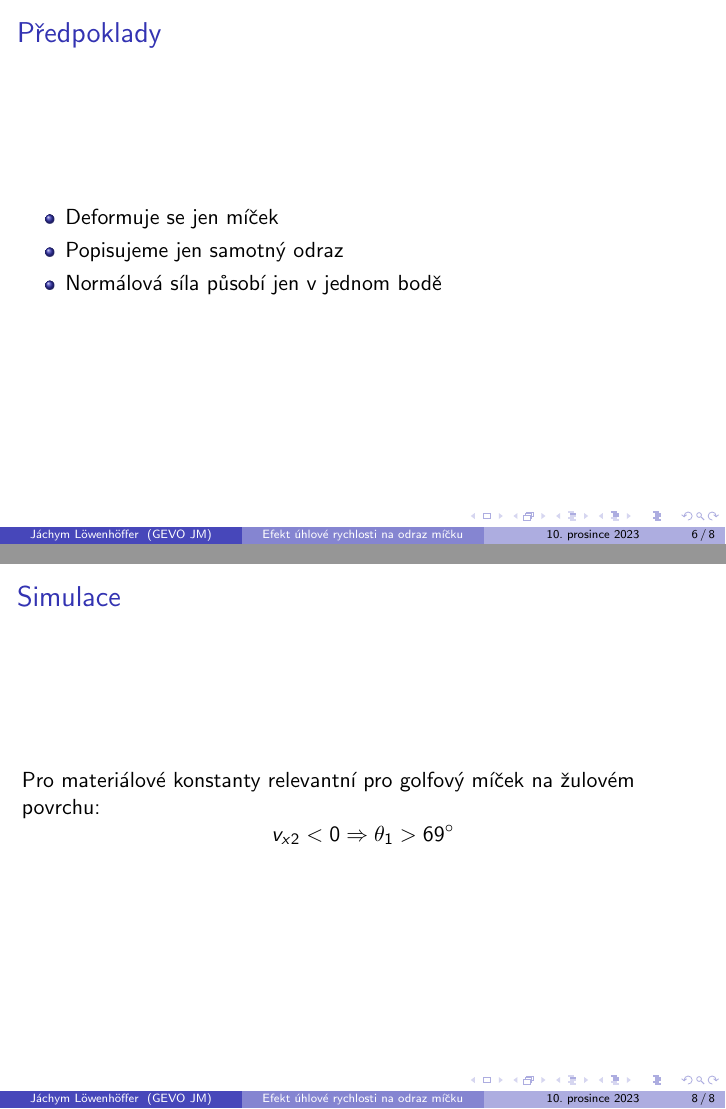
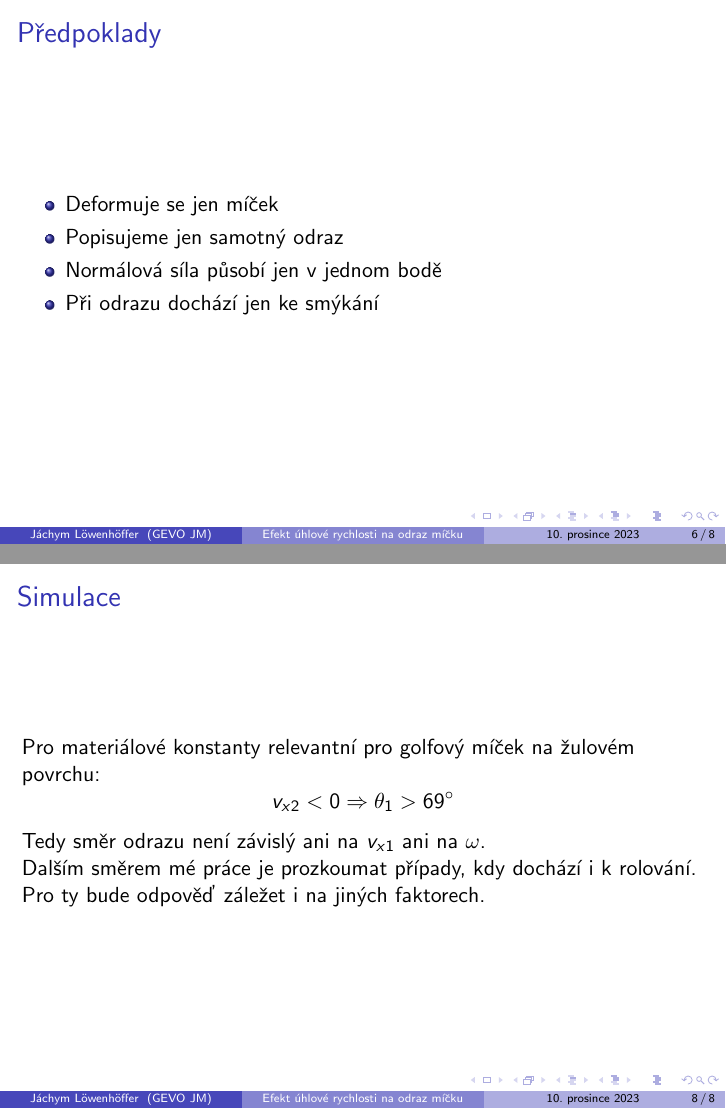
Before and after one commit to jachymneumiprogramovat/rocnikovka2023-2024, LaTeX slides (predobhajoba/prezentace.tex): pages 6 and 8 of 8, joined at a grey line. Compiled offline with pdfLaTeX.

Commit message:
nový předpoklad a experiment sekce

```diff
--- a/predobhajoba/prezentace.tex
+++ b/predobhajoba/prezentace.tex
@@ -47,6 +47,7 @@
   \item Deformuje se jen míček
   \item Popisujeme jen samotný odraz
   \item Normálová síla působí jen v jednom bodě
+  \item Při odrazu dochází jen ke smýkání
  \end{itemize}
 \end{frame}
 
@@ -60,5 +61,8 @@
  \[
   v_{x2} < 0 \Rightarrow \theta_1 > \qty{69}{\degree}
  \]
+ Tedy směr odrazu není závislý ani na $v_{x1}$ ani na $\omega$.\\
+ Dalším směrem mé práce je prozkoumat případy, kdy dochází i k rolování. Pro ty
+ bude odpověď záležet i na jiných faktorech.
 \end{frame}
 \end{document}
```
Also changed, not shown: predobhajoba/prezentace.pdf, 4 other files.
